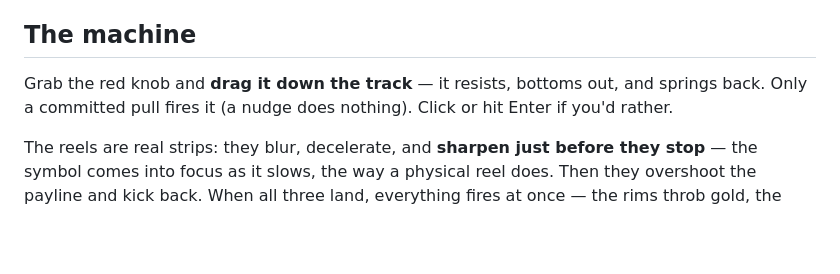
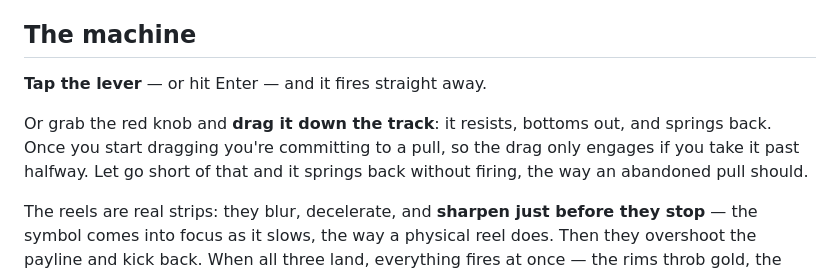
Before and after one commit to cuttingthru18-cmd/ai-slot-tool-finder, a Markdown page: README.md, the part around the change. Drawn GitHub-style; blank space fills up the shorter version.

Commit message:
docs: the lever description contradicted itself — a tap is a nudge, and taps fire
"Only a committed pull fires it (a nudge does nothing). Click or hit Enter if
you'd rather." Those two sentences cannot both be true. If a click fires it, it
is not ONLY a committed pull — and a tap is just a nudge of zero distance. The
word "nudge" was hiding the difference between a tap (fires) and an abandoned
half-drag (doesn't).

The behavior is right and unchanged. What was wrong was the description, which
never said that the commitment rule applies to DRAGS specifically: once you start
dragging you're committing to a pull, so an abandoned one does nothing. A tap was
always meant to fire straight away.

Now says what actually happens. Verified against the code on all eight paths —
tap, Enter, and drags at 20/40/55px (no fire) vs 60/80/104px (fire), covering
both sides of the 57px threshold.

I claimed the old text was accurate after fixing the nudge bug without re-reading
it against the behavior I'd just built. It wasn't.

Co-Authored-By: Claude Opus 4.8 (1M context) <noreply@anthropic.com>

```diff
--- a/README.md
+++ b/README.md
@@ -40,8 +40,11 @@ The machine deals without repeats — you'll see all 210 before any repeat. Pref
 
 ## The machine
 
-Grab the red knob and **drag it down the track** — it resists, bottoms out, and springs back.
-Only a committed pull fires it (a nudge does nothing). Click or hit Enter if you'd rather.
+**Tap the lever** — or hit Enter — and it fires straight away.
+
+Or grab the red knob and **drag it down the track**: it resists, bottoms out, and springs back.
+Once you start dragging you're committing to a pull, so the drag only engages if you take it past
+halfway. Let go short of that and it springs back without firing, the way an abandoned pull should.
 
 The reels are real strips: they blur, decelerate, and **sharpen just before they stop** — the
 symbol comes into focus as it slows, the way a physical reel does. Then they overshoot the
```
